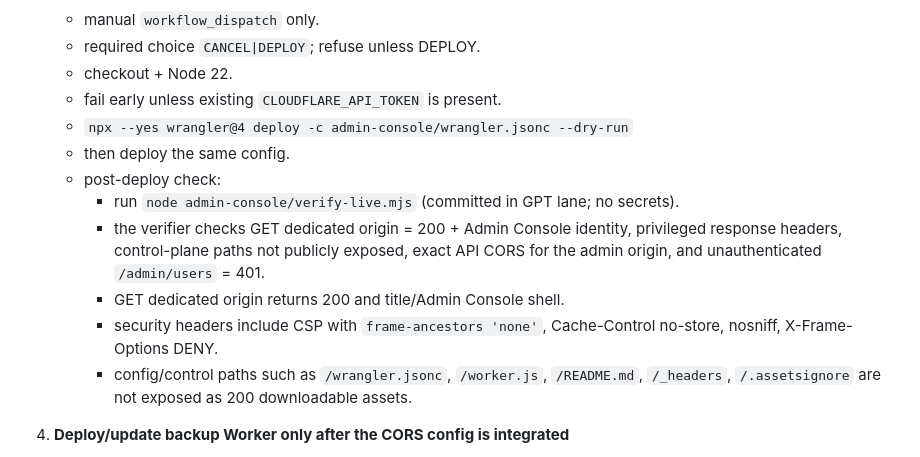
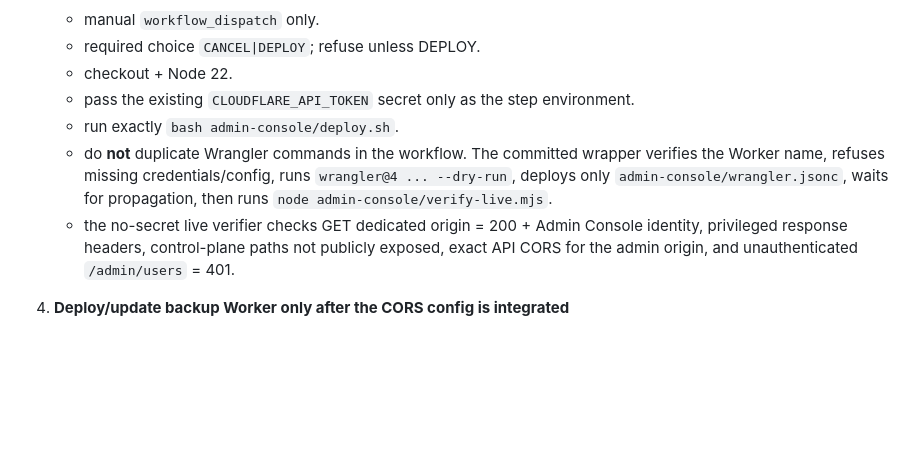
Before and after one commit to fimseitef-a11y/FreightLogic-, a Markdown page: .agents/inbox/gpt-to-claude-admin-cloudflare-deploy-2026-09-19.md, the part around the change. Drawn GitHub-style; blank space fills up the shorter version.

Commit message:
[gpt] Simplify Admin deployment workflow handoff

```diff
--- a/.agents/inbox/gpt-to-claude-admin-cloudflare-deploy-2026-09-19.md
+++ b/.agents/inbox/gpt-to-claude-admin-cloudflare-deploy-2026-09-19.md
@@ -50,15 +50,10 @@ Please create a Claude integration branch from current main, bring in the final
    - manual `workflow_dispatch` only.
    - required choice `CANCEL|DEPLOY`; refuse unless DEPLOY.
    - checkout + Node 22.
-   - fail early unless existing `CLOUDFLARE_API_TOKEN` is present.
-   - `npx --yes wrangler@4 deploy -c admin-console/wrangler.jsonc --dry-run`
-   - then deploy the same config.
-   - post-deploy check:
-     - run `node admin-console/verify-live.mjs` (committed in GPT lane; no secrets).
-     - the verifier checks GET dedicated origin = 200 + Admin Console identity, privileged response headers, control-plane paths not publicly exposed, exact API CORS for the admin origin, and unauthenticated `/admin/users` = 401.
-     - GET dedicated origin returns 200 and title/Admin Console shell.
-     - security headers include CSP with `frame-ancestors 'none'`, Cache-Control no-store, nosniff, X-Frame-Options DENY.
-     - config/control paths such as `/wrangler.jsonc`, `/worker.js`, `/README.md`, `/_headers`, `/.assetsignore` are not exposed as 200 downloadable assets.
+   - pass the existing `CLOUDFLARE_API_TOKEN` secret only as the step environment.
+   - run exactly `bash admin-console/deploy.sh`.
+   - do **not** duplicate Wrangler commands in the workflow. The committed wrapper verifies the Worker name, refuses missing credentials/config, runs `wrangler@4 ... --dry-run`, deploys only `admin-console/wrangler.jsonc`, waits for propagation, then runs `node admin-console/verify-live.mjs`.
+   - the no-secret live verifier checks GET dedicated origin = 200 + Admin Console identity, privileged response headers, control-plane paths not publicly exposed, exact API CORS for the admin origin, and unauthenticated `/admin/users` = 401.
 
 4. **Deploy/update backup Worker only after the CORS config is integrated**
    - use the existing `Deploy Backup Worker` workflow.
```
